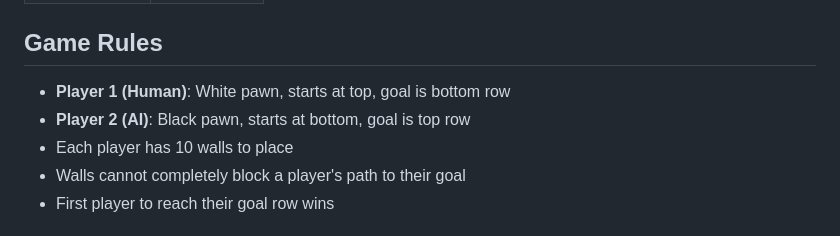
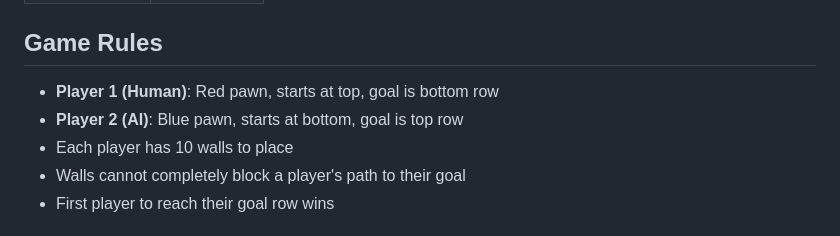
Before and after one commit to JavierTarazona06/ENSTQuoridor, a Markdown page: docs/PVE_DEMO_GUIDE.md, the part around the change. GitHub-like rendering.

Commit message:
Small change in demo docs

```diff
--- a/docs/PVE_DEMO_GUIDE.md
+++ b/docs/PVE_DEMO_GUIDE.md
@@ -166,8 +166,8 @@ The AI difficulty is controlled by two factors:
 
 ## Game Rules
 
-- **Player 1 (Human)**: White pawn, starts at top, goal is bottom row
-- **Player 2 (AI)**: Black pawn, starts at bottom, goal is top row
+- **Player 1 (Human)**: Red pawn, starts at top, goal is bottom row
+- **Player 2 (AI)**: Blue pawn, starts at bottom, goal is top row
 - Each player has 10 walls to place
 - Walls cannot completely block a player's path to their goal
 - First player to reach their goal row wins
```
